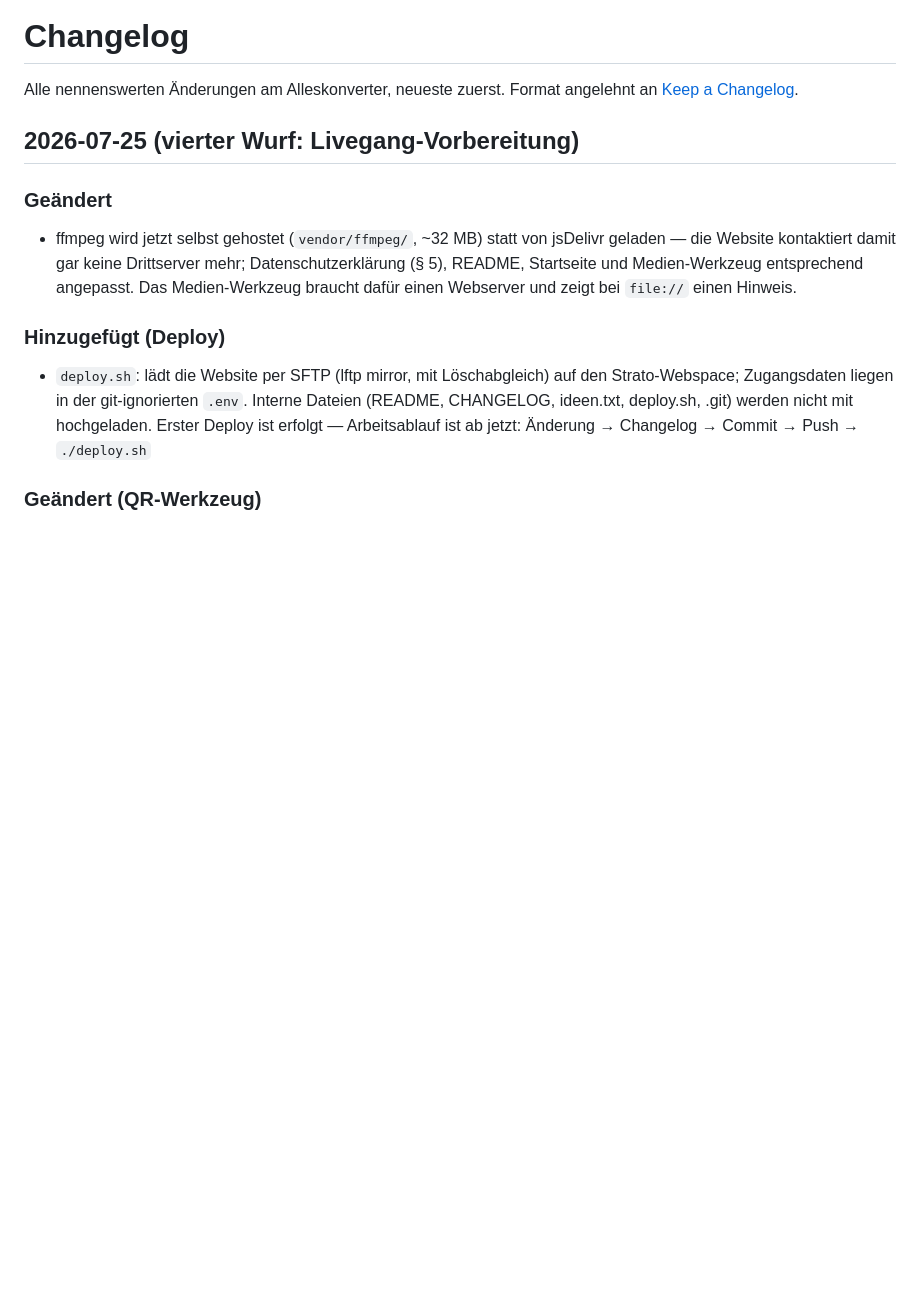
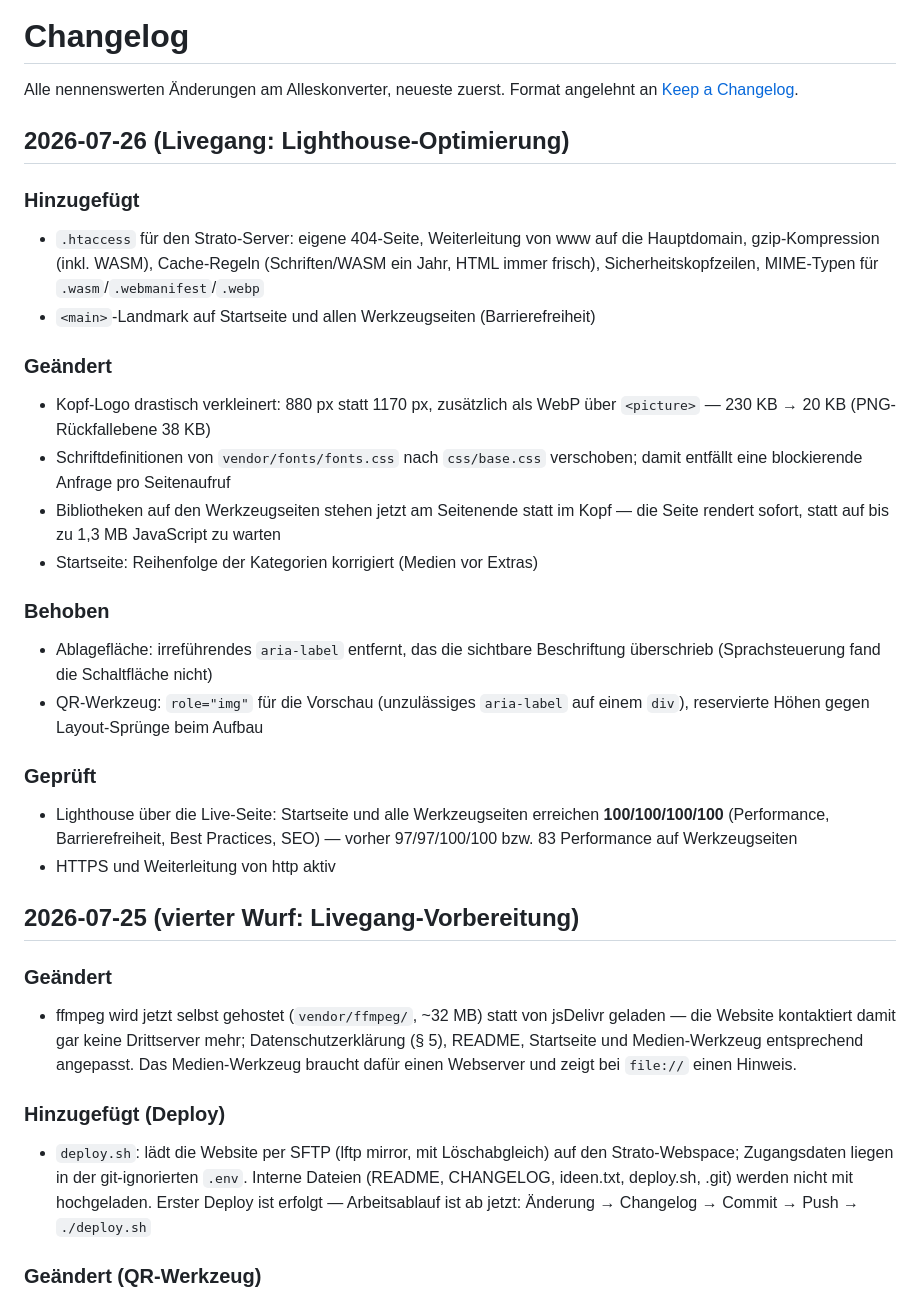
Before and after one commit to ichrocke/alleskonverter, a Markdown page: CHANGELOG.md, the part around the change. Drawn GitHub-style; blank space fills up the shorter version.

Commit message:
Changelog: Lighthouse-Optimierung dokumentiert (alle Seiten 100/100/100/100)
Co-Authored-By: Claude Fable 5 <noreply@anthropic.com>

```diff
--- a/CHANGELOG.md
+++ b/CHANGELOG.md
@@ -2,6 +2,26 @@
 
 Alle nennenswerten Änderungen am Alleskonverter, neueste zuerst.
 Format angelehnt an [Keep a Changelog](https://keepachangelog.com/de/).
+
+## 2026-07-26 (Livegang: Lighthouse-Optimierung)
+
+### Hinzugefügt
+- `.htaccess` für den Strato-Server: eigene 404-Seite, Weiterleitung von www auf die Hauptdomain, gzip-Kompression (inkl. WASM), Cache-Regeln (Schriften/WASM ein Jahr, HTML immer frisch), Sicherheitskopfzeilen, MIME-Typen für `.wasm`/`.webmanifest`/`.webp`
+- `<main>`-Landmark auf Startseite und allen Werkzeugseiten (Barrierefreiheit)
+
+### Geändert
+- Kopf-Logo drastisch verkleinert: 880 px statt 1170 px, zusätzlich als WebP über `<picture>` — 230 KB → 20 KB (PNG-Rückfallebene 38 KB)
+- Schriftdefinitionen von `vendor/fonts/fonts.css` nach `css/base.css` verschoben; damit entfällt eine blockierende Anfrage pro Seitenaufruf
+- Bibliotheken auf den Werkzeugseiten stehen jetzt am Seitenende statt im Kopf — die Seite rendert sofort, statt auf bis zu 1,3 MB JavaScript zu warten
+- Startseite: Reihenfolge der Kategorien korrigiert (Medien vor Extras)
+
+### Behoben
+- Ablagefläche: irreführendes `aria-label` entfernt, das die sichtbare Beschriftung überschrieb (Sprachsteuerung fand die Schaltfläche nicht)
+- QR-Werkzeug: `role="img"` für die Vorschau (unzulässiges `aria-label` auf einem `div`), reservierte Höhen gegen Layout-Sprünge beim Aufbau
+
+### Geprüft
+- Lighthouse über die Live-Seite: Startseite und alle Werkzeugseiten erreichen **100/100/100/100** (Performance, Barrierefreiheit, Best Practices, SEO) — vorher 97/97/100/100 bzw. 83 Performance auf Werkzeugseiten
+- HTTPS und Weiterleitung von http aktiv
 
 ## 2026-07-25 (vierter Wurf: Livegang-Vorbereitung)
 
```
